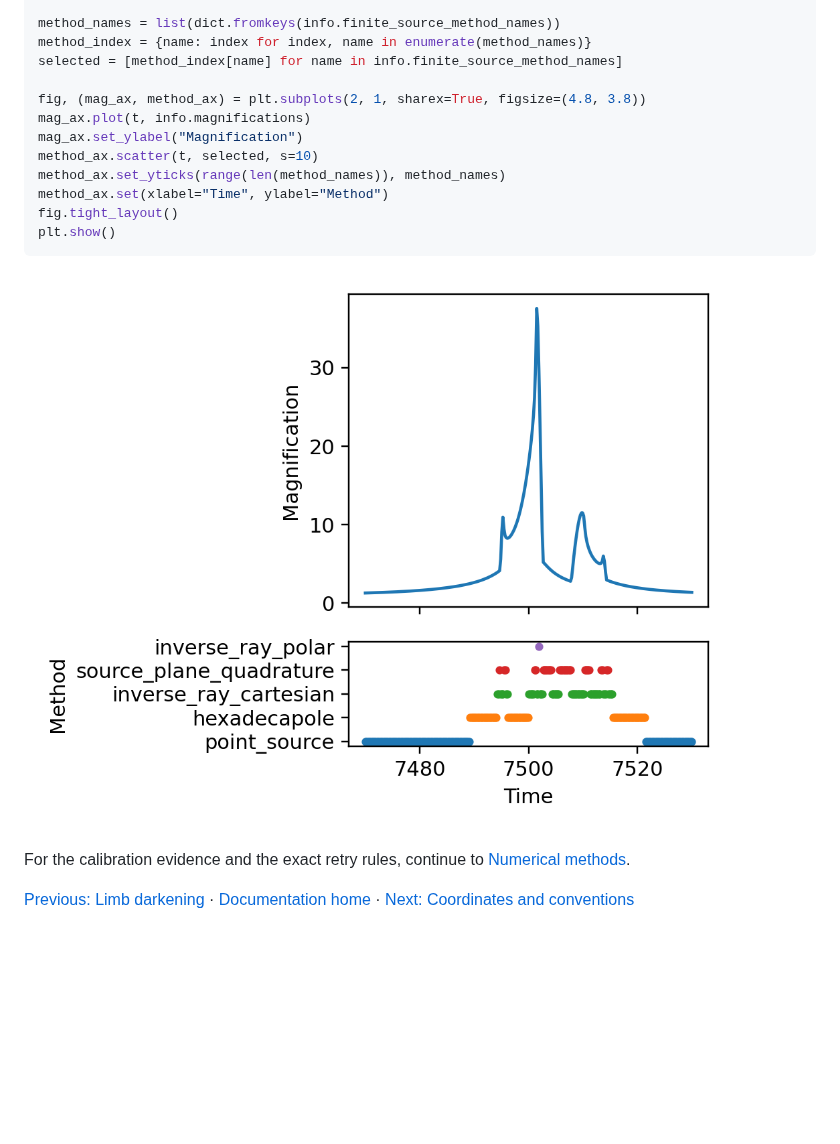
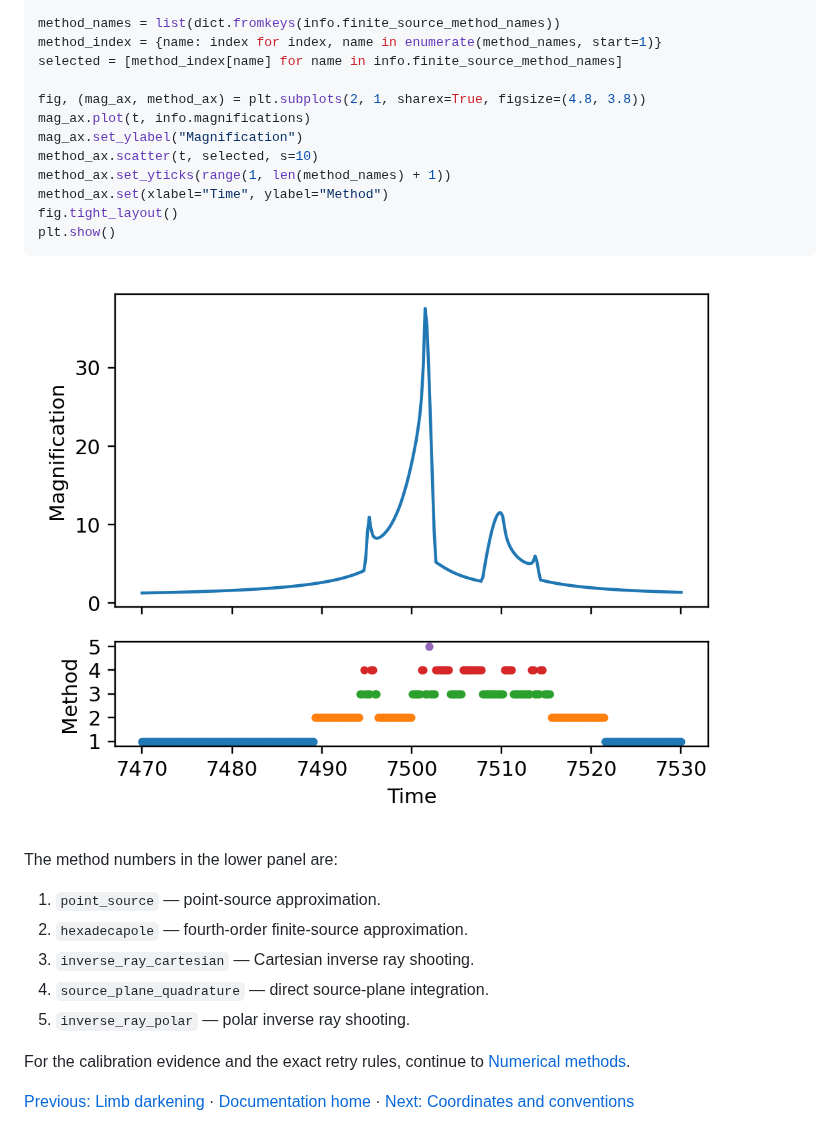
Before and after one commit to NunotaKansuke/lcbinint, a Markdown page: docs/python/AccuracyControl.md, the part around the change. Rendered like a GitHub page; pictures changed too: docs/python/figures/Accuracy_method_selection.png; blank space fills up the shorter version.

Commit message:
docs: simplify accuracy method plot labels

```diff
--- a/docs/python/AccuracyControl.md
+++ b/docs/python/AccuracyControl.md
@@ -125,14 +125,14 @@ curve = lcbinint.LightCurve(options=automatic)
 info = curve.info(t, params)
 
 method_names = list(dict.fromkeys(info.finite_source_method_names))
-method_index = {name: index for index, name in enumerate(method_names)}
+method_index = {name: index for index, name in enumerate(method_names, start=1)}
 selected = [method_index[name] for name in info.finite_source_method_names]
 
 fig, (mag_ax, method_ax) = plt.subplots(2, 1, sharex=True, figsize=(4.8, 3.8))
 mag_ax.plot(t, info.magnifications)
 mag_ax.set_ylabel("Magnification")
 method_ax.scatter(t, selected, s=10)
-method_ax.set_yticks(range(len(method_names)), method_names)
+method_ax.set_yticks(range(1, len(method_names) + 1))
 method_ax.set(xlabel="Time", ylabel="Method")
 fig.tight_layout()
 plt.show()
@@ -140,6 +140,14 @@ plt.show()
 
 ![Automatic method selection](figures/Accuracy_method_selection.png)
 
+The method numbers in the lower panel are:
+
+1. `point_source` — point-source approximation.
+2. `hexadecapole` — fourth-order finite-source approximation.
+3. `inverse_ray_cartesian` — Cartesian inverse ray shooting.
+4. `source_plane_quadrature` — direct source-plane integration.
+5. `inverse_ray_polar` — polar inverse ray shooting.
+
 For the calibration evidence and the exact retry rules, continue to
 [Numerical methods](../numerical-methods.md).
 
```
Also changed, not shown: 1 other file.
